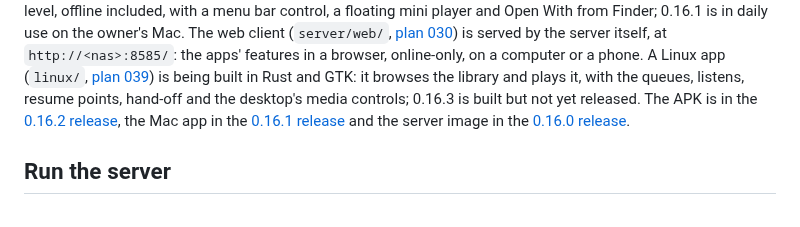
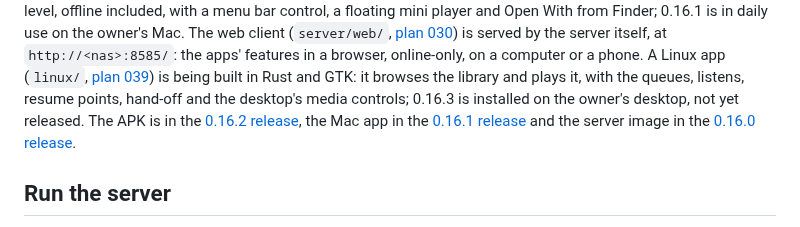
Before and after one commit to vivekg7/dhun, a Markdown page: README.md, the part around the change. GitHub-like rendering.

Commit message:
Mark Linux 0.16.3 as installed on the desktop

```diff
--- a/README.md
+++ b/README.md
@@ -31,8 +31,8 @@ server itself, at `http://<nas>:8585/`: the apps' features in a browser,
 online-only, on a computer or a phone. A Linux app (`linux/`,
 [plan 039](docs/plans/039_linux_app.md)) is being built in Rust and GTK:
 it browses the library and plays it, with the queues, listens, resume
-points, hand-off and the desktop's media controls; 0.16.3 is built but not
-yet released. The APK is in the
+points, hand-off and the desktop's media controls; 0.16.3 is installed on the
+owner's desktop, not yet released. The APK is in the
 [0.16.2 release](https://github.com/vivekg7/dhun/releases/tag/v0.16.2),
 the Mac app in the
 [0.16.1 release](https://github.com/vivekg7/dhun/releases/tag/v0.16.1)
```
Also changed, not shown: docs/plans/039_linux_app.md (+1 -1 lines), docs/plans/README.md (+1 -1 lines).
